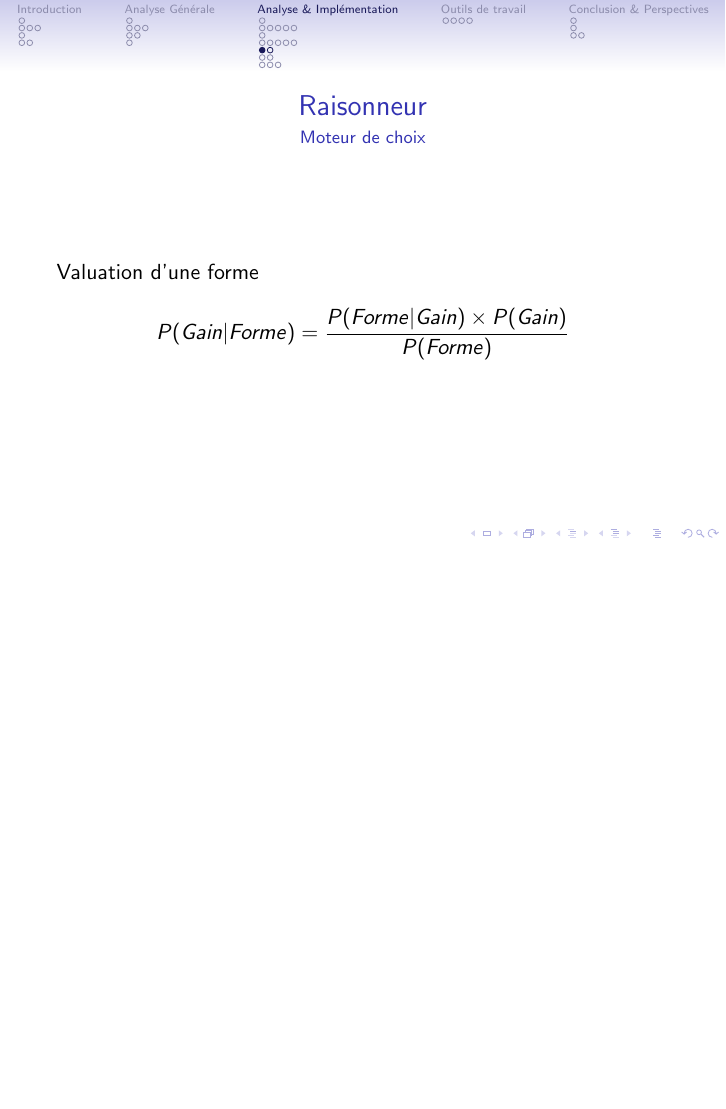
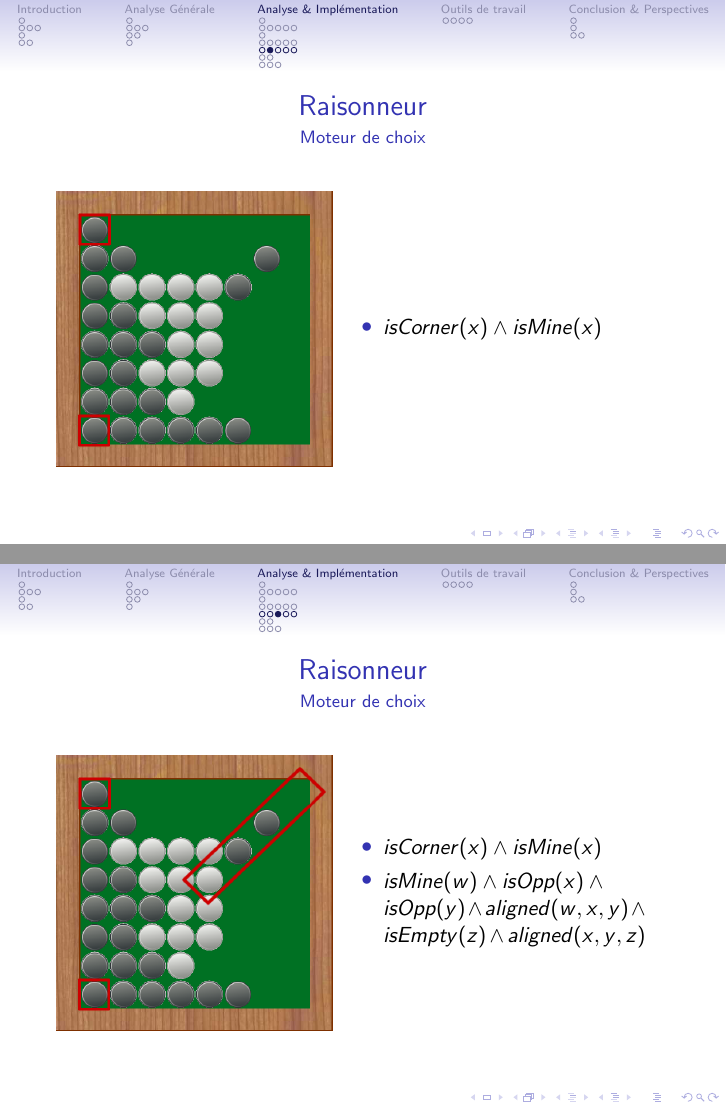
Before and after one commit to cogitoTeam/IA_a_cognitive_approach, LaTeX slides (Docs/Latex/presentation/ac_beamer.tex, which reads Docs/Latex/presentation/analyse_et_implementation/raisonneur.tex): page 29 of 43 before the commit and pages 30 and 31 of 46 after it, the two joined at a grey line, the shorter picture padded with empty space. Compiled offline with pdfLaTeX.

Commit message:
Mise à jour des diapos : moteur de choix

```diff
--- a/Docs/Latex/presentation/analyse_et_implementation/raisonneur.tex
+++ b/Docs/Latex/presentation/analyse_et_implementation/raisonneur.tex
@@ -1,7 +1,33 @@
 \begin{frame}{Raisonneur}{Moteur de choix}
-Valuation d'une forme
+	\includegraphics[width=0.4\textwidth]{img/screenshoot/raisonneur_choix_0}
+\end{frame}
 
-\[ P(Gain|Forme) = \frac{P(Forme|Gain) \times P(Gain)}{P(Forme)} \]
+\begin{frame}{Raisonneur}{Moteur de choix}
+	\begin{minipage}{0.45\textwidth}
+		\includegraphics[width=\textwidth]{img/screenshoot/raisonneur_choix_1}
+	\end{minipage}
+	\begin{minipage}{0.50\textwidth}
+		\begin{itemize}
+			\item $isCorner(x) \wedge isMine(x)$
+		\end{itemize}
+	\end{minipage}
+\end{frame}
+
+\begin{frame}{Raisonneur}{Moteur de choix}
+	\begin{minipage}{0.45\textwidth}
+		\includegraphics[width=\textwidth]{img/screenshoot/raisonneur_choix_2}
+	\end{minipage}
+	\begin{minipage}{0.50\textwidth}
+		\begin{itemize}
+			\item $isCorner(x) \wedge isMine(x)$
+			\item $isMine(w) \wedge isOpp(x) \wedge isOpp(y) \wedge aligned(w,x,y) \wedge isEmpty(z) \wedge aligned (x,y,z)$
+		\end{itemize}
+	\end{minipage}
+\end{frame}
+
+\begin{frame}{Raisonneur}{Moteur de choix}
+	Valuation d'une forme
+	\[ P(Gain|Forme) = \frac{P(Forme|Gain) \times P(Gain)}{P(Forme)} \]
 \end{frame}
 
 \begin{frame}{Raisonneur}{Moteur d'introspection}
```
Also changed, not shown: Docs/Latex/presentation/img/screenshoot/raisonneur_choix_0.png (added), Docs/Latex/presentation/img/screenshoot/raisonneur_choix_1.png (added), Docs/Latex/presentation/img/screenshoot/raisonneur_choix_2.png (added).
